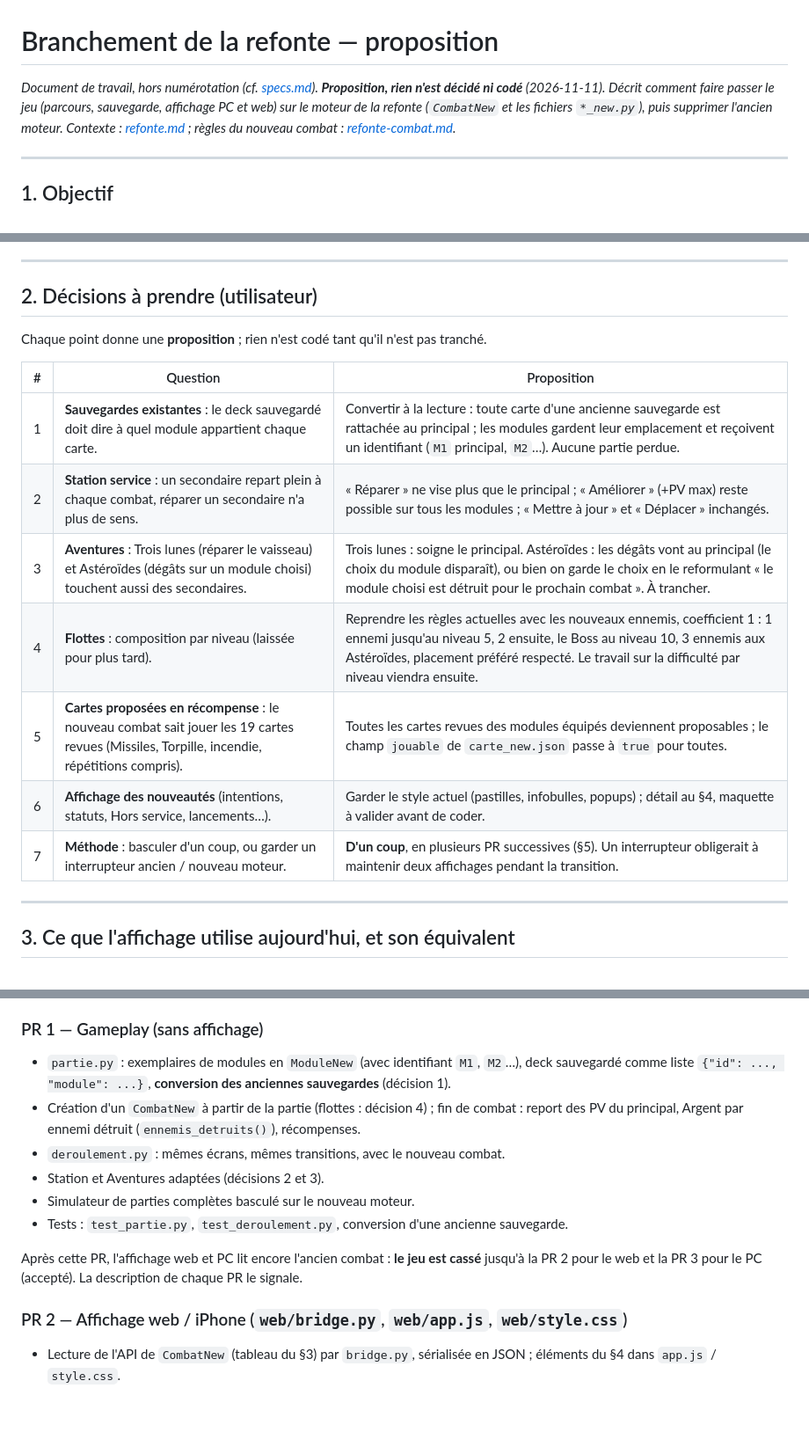
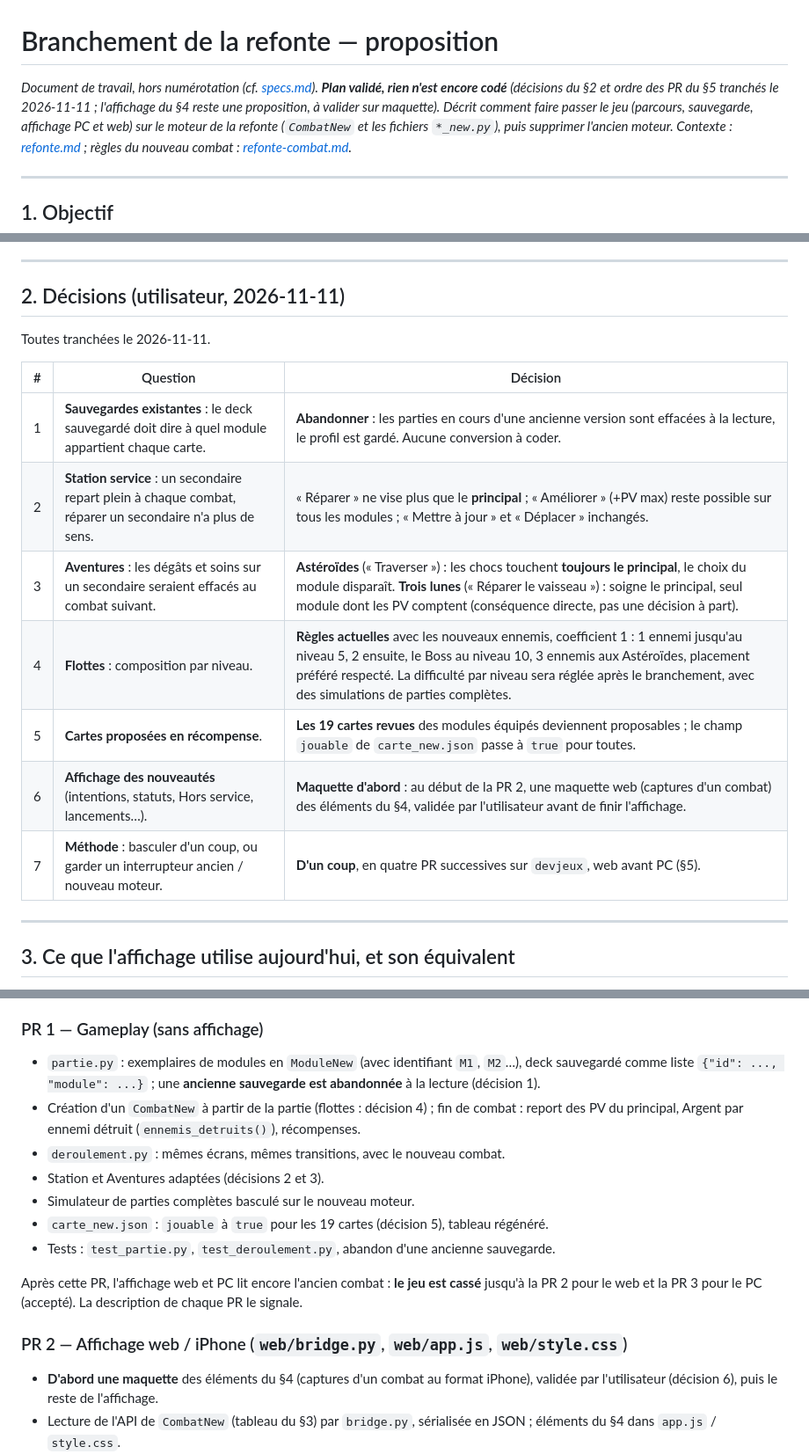
Before and after one commit to lyanaeran/tomcard, a Markdown page: specs/refonte-branchement.md, 3 parts joined by grey strips. Shown at 88% size. Drawn GitHub-style; blank space fills up the shorter version.

Commit message:
refonte-branchement : decisions du 2026-11-11 (sauvegardes abandonnees, Station et Asteroides sur le principal, flottes actuelles, 19 cartes en recompense, maquette d'abord)
Co-Authored-By: Claude Opus 5.5 <noreply@anthropic.com>

```diff
--- a/specs/refonte-branchement.md
+++ b/specs/refonte-branchement.md
@@ -1,7 +1,8 @@
 # Branchement de la refonte — proposition
 
-*Document de travail, hors numérotation (cf. [specs.md](specs.md)). **Proposition, rien n'est
-décidé ni codé** (2026-11-11). Décrit comment faire passer le jeu (parcours, sauvegarde, affichage
+*Document de travail, hors numérotation (cf. [specs.md](specs.md)). **Plan validé, rien n'est
+encore codé** (décisions du §2 et ordre des PR du §5 tranchés le 2026-11-11 ; l'affichage du §4
+reste une proposition, à valider sur maquette). Décrit comment faire passer le jeu (parcours, sauvegarde, affichage
 PC et web) sur le moteur de la refonte (`CombatNew` et les fichiers `*_new.py`), puis supprimer
 l'ancien moteur. Contexte : [refonte.md](refonte.md) ; règles du nouveau combat :
 [refonte-combat.md](refonte-combat.md).*
@@ -24,19 +25,19 @@ Le branchement doit :
 
 ---
 
-## 2. Décisions à prendre (utilisateur)
+## 2. Décisions (utilisateur, 2026-11-11)
 
-Chaque point donne une **proposition** ; rien n'est codé tant qu'il n'est pas tranché.
+Toutes tranchées le 2026-11-11.
 
-| # | Question | Proposition |
+| # | Question | Décision |
 |---|---|---|
-| 1 | **Sauvegardes existantes** : le deck sauvegardé doit dire à quel module appartient chaque carte. | Convertir à la lecture : toute carte d'une ancienne sauvegarde est rattachée au principal ; les modules gardent leur emplacement et reçoivent un identifiant (`M1` principal, `M2`…). Aucune partie perdue. |
-| 2 | **Station service** : un secondaire repart plein à chaque combat, réparer un secondaire n'a plus de sens. | « Réparer » ne vise plus que le principal ; « Améliorer » (+PV max) reste possible sur tous les modules ; « Mettre à jour » et « Déplacer » inchangés. |
-| 3 | **Aventures** : Trois lunes (réparer le vaisseau) et Astéroïdes (dégâts sur un module choisi) touchent aussi des secondaires. | Trois lunes : soigne le principal. Astéroïdes : les dégâts vont au principal (le choix du module disparaît), ou bien on garde le choix en le reformulant « le module choisi est détruit pour le prochain combat ». À trancher. |
-| 4 | **Flottes** : composition par niveau (laissée pour plus tard). | Reprendre les règles actuelles avec les nouveaux ennemis, coefficient 1 : 1 ennemi jusqu'au niveau 5, 2 ensuite, le Boss au niveau 10, 3 ennemis aux Astéroïdes, placement préféré respecté. Le travail sur la difficulté par niveau viendra ensuite. |
-| 5 | **Cartes proposées en récompense** : le nouveau combat sait jouer les 19 cartes revues (Missiles, Torpille, incendie, répétitions compris). | Toutes les cartes revues des modules équipés deviennent proposables ; le champ `jouable` de `carte_new.json` passe à `true` pour toutes. |
-| 6 | **Affichage des nouveautés** (intentions, statuts, Hors service, lancements…). | Garder le style actuel (pastilles, infobulles, popups) ; détail au §4, maquette à valider avant de coder. |
-| 7 | **Méthode** : basculer d'un coup, ou garder un interrupteur ancien / nouveau moteur. | **D'un coup**, en plusieurs PR successives (§5). Un interrupteur obligerait à maintenir deux affichages pendant la transition. |
+| 1 | **Sauvegardes existantes** : le deck sauvegardé doit dire à quel module appartient chaque carte. | **Abandonner** : les parties en cours d'une ancienne version sont effacées à la lecture, le profil est gardé. Aucune conversion à coder. |
+| 2 | **Station service** : un secondaire repart plein à chaque combat, réparer un secondaire n'a plus de sens. | « Réparer » ne vise plus que le **principal** ; « Améliorer » (+PV max) reste possible sur tous les modules ; « Mettre à jour » et « Déplacer » inchangés. |
+| 3 | **Aventures** : les dégâts et soins sur un secondaire seraient effacés au combat suivant. | **Astéroïdes** (« Traverser ») : les chocs touchent **toujours le principal**, le choix du module disparaît. **Trois lunes** (« Réparer le vaisseau ») : soigne le principal, seul module dont les PV comptent (conséquence directe, pas une décision à part). |
+| 4 | **Flottes** : composition par niveau. | **Règles actuelles** avec les nouveaux ennemis, coefficient 1 : 1 ennemi jusqu'au niveau 5, 2 ensuite, le Boss au niveau 10, 3 ennemis aux Astéroïdes, placement préféré respecté. La difficulté par niveau sera réglée après le branchement, avec des simulations de parties complètes. |
+| 5 | **Cartes proposées en récompense**. | **Les 19 cartes revues** des modules équipés deviennent proposables ; le champ `jouable` de `carte_new.json` passe à `true` pour toutes. |
+| 6 | **Affichage des nouveautés** (intentions, statuts, Hors service, lancements…). | **Maquette d'abord** : au début de la PR 2, une maquette web (captures d'un combat) des éléments du §4, validée par l'utilisateur avant de finir l'affichage. |
+| 7 | **Méthode** : basculer d'un coup, ou garder un interrupteur ancien / nouveau moteur. | **D'un coup**, en quatre PR successives sur `devjeux`, web avant PC (§5). |
 
 ---
 
@@ -156,20 +157,23 @@ signale dans sa description ce qui ne fonctionne pas encore.
 ### PR 1 — Gameplay (sans affichage)
 
 - `partie.py` : exemplaires de modules en `ModuleNew` (avec identifiant `M1`, `M2`…), deck
-  sauvegardé comme liste `{"id": ..., "module": ...}`, **conversion des anciennes sauvegardes**
-  (décision 1).
+  sauvegardé comme liste `{"id": ..., "module": ...}` ; une **ancienne sauvegarde est
+  abandonnée** à la lecture (décision 1).
 - Création d'un `CombatNew` à partir de la partie (flottes : décision 4) ; fin de combat : report
   des PV du principal, Argent par ennemi détruit (`ennemis_detruits()`), récompenses.
 - `deroulement.py` : mêmes écrans, mêmes transitions, avec le nouveau combat.
 - Station et Aventures adaptées (décisions 2 et 3).
 - Simulateur de parties complètes basculé sur le nouveau moteur.
-- Tests : `test_partie.py`, `test_deroulement.py`, conversion d'une ancienne sauvegarde.
+- `carte_new.json` : `jouable` à `true` pour les 19 cartes (décision 5), tableau régénéré.
+- Tests : `test_partie.py`, `test_deroulement.py`, abandon d'une ancienne sauvegarde.
 
 Après cette PR, l'affichage web et PC lit encore l'ancien combat : **le jeu est cassé** jusqu'à la
 PR 2 pour le web et la PR 3 pour le PC (accepté). La description de chaque PR le signale.
 
 ### PR 2 — Affichage web / iPhone (`web/bridge.py`, `web/app.js`, `web/style.css`)
 
+- **D'abord une maquette** des éléments du §4 (captures d'un combat au format iPhone), validée par
+  l'utilisateur (décision 6), puis le reste de l'affichage.
 - Lecture de l'API de `CombatNew` (tableau du §3) par `bridge.py`, sérialisée en JSON ; éléments
   du §4 dans `app.js` / `style.css`.
 - Clic : la case touchée est passée directement à `jouer_carte` (`cliquerCase`). Ce flux sert
```
Also changed, not shown: specs/refonte.md (+2 -2 lines), specs/specs.md (+1 -1 lines).
